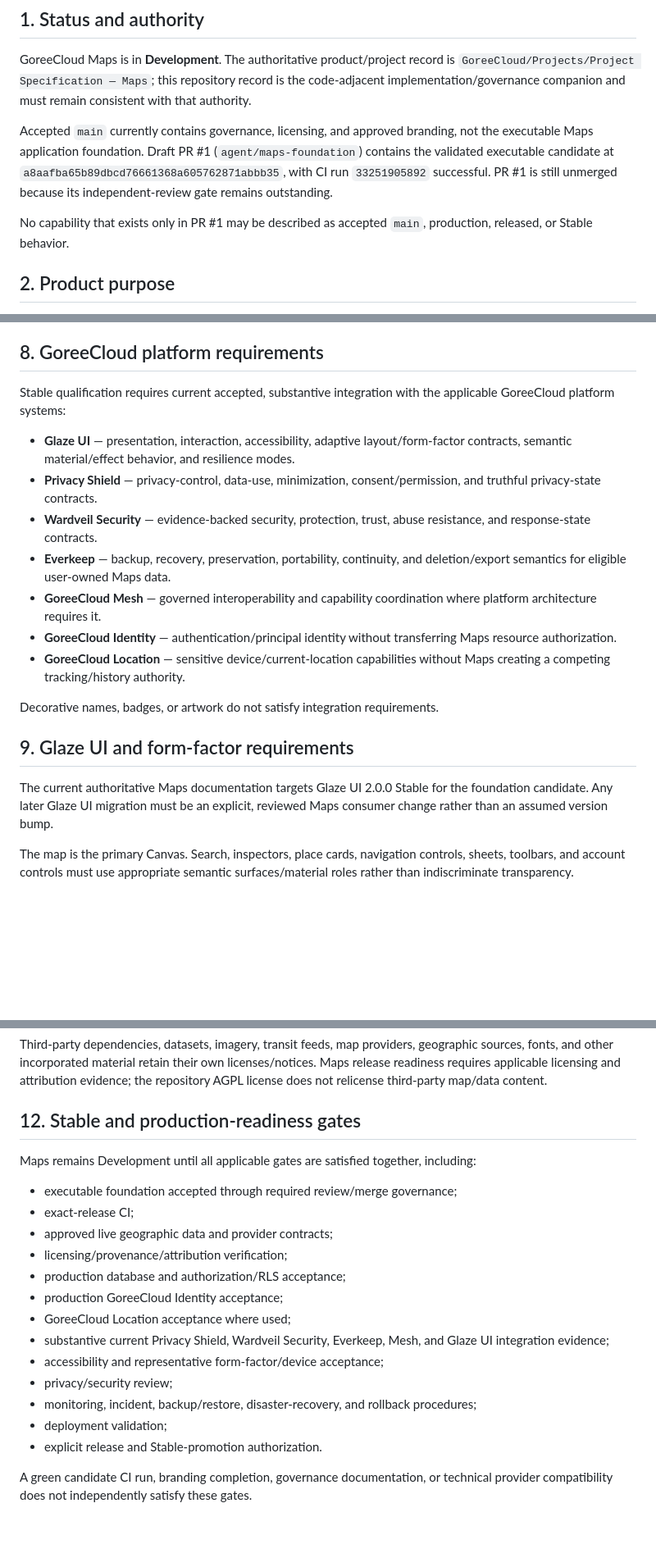
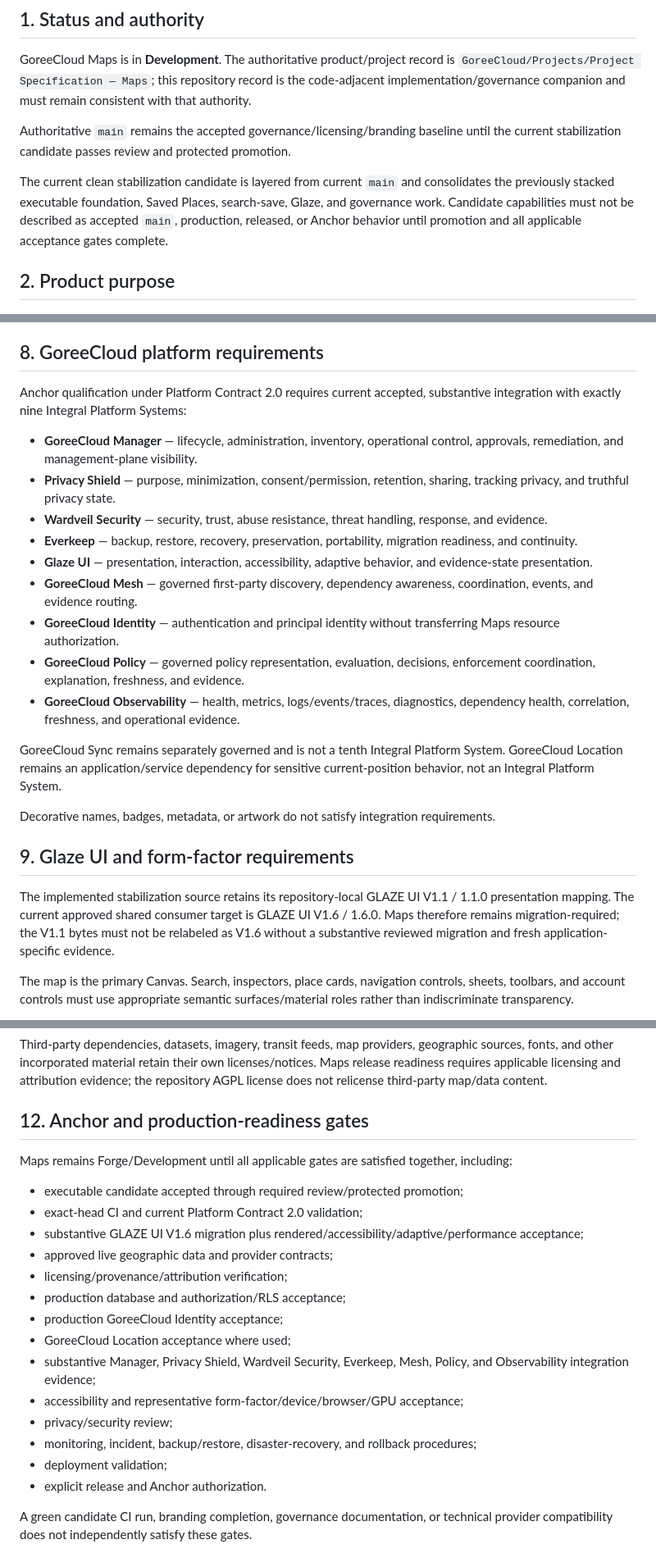
Before and after one commit to GoreeCloud/goreecloud-maps, a Markdown page: SPECIFICATIONS.md, 3 parts joined by grey strips. Shown at 82% size. GitHub-like rendering; blank space fills up the shorter version.

Commit message:
docs: align Maps specifications with Contract 2.0 and Glaze 1.6

```diff
--- a/SPECIFICATIONS.md
+++ b/SPECIFICATIONS.md
@@ -4,9 +4,9 @@
 
 GoreeCloud Maps is in **Development**. The authoritative product/project record is `GoreeCloud/Projects/Project Specification — Maps`; this repository record is the code-adjacent implementation/governance companion and must remain consistent with that authority.
 
-Accepted `main` currently contains governance, licensing, and approved branding, not the executable Maps application foundation. Draft PR #1 (`agent/maps-foundation`) contains the validated executable candidate at `a8aafba65b89dbcd76661368a605762871abbb35`, with CI run `33251905892` successful. PR #1 is still unmerged because its independent-review gate remains outstanding.
+Authoritative `main` remains the accepted governance/licensing/branding baseline until the current stabilization candidate passes review and protected promotion.
 
-No capability that exists only in PR #1 may be described as accepted `main`, production, released, or Stable behavior.
+The current clean stabilization candidate is layered from current `main` and consolidates the previously stacked executable foundation, Saved Places, search-save, Glaze, and governance work. Candidate capabilities must not be described as accepted `main`, production, released, or Anchor behavior until promotion and all applicable acceptance gates complete.
 
 ## 2. Product purpose
 
@@ -98,21 +98,25 @@ Required principles include:
 
 ## 8. GoreeCloud platform requirements
 
-Stable qualification requires current accepted, substantive integration with the applicable GoreeCloud platform systems:
+Anchor qualification under Platform Contract 2.0 requires current accepted, substantive integration with exactly nine Integral Platform Systems:
 
-- **Glaze UI** — presentation, interaction, accessibility, adaptive layout/form-factor contracts, semantic material/effect behavior, and resilience modes.
-- **Privacy Shield** — privacy-control, data-use, minimization, consent/permission, and truthful privacy-state contracts.
-- **Wardveil Security** — evidence-backed security, protection, trust, abuse resistance, and response-state contracts.
-- **Everkeep** — backup, recovery, preservation, portability, continuity, and deletion/export semantics for eligible user-owned Maps data.
-- **GoreeCloud Mesh** — governed interoperability and capability coordination where platform architecture requires it.
-- **GoreeCloud Identity** — authentication/principal identity without transferring Maps resource authorization.
-- **GoreeCloud Location** — sensitive device/current-location capabilities without Maps creating a competing tracking/history authority.
+- **GoreeCloud Manager** — lifecycle, administration, inventory, operational control, approvals, remediation, and management-plane visibility.
+- **Privacy Shield** — purpose, minimization, consent/permission, retention, sharing, tracking privacy, and truthful privacy state.
+- **Wardveil Security** — security, trust, abuse resistance, threat handling, response, and evidence.
+- **Everkeep** — backup, restore, recovery, preservation, portability, migration readiness, and continuity.
+- **Glaze UI** — presentation, interaction, accessibility, adaptive behavior, and evidence-state presentation.
+- **GoreeCloud Mesh** — governed first-party discovery, dependency awareness, coordination, events, and evidence routing.
+- **GoreeCloud Identity** — authentication and principal identity without transferring Maps resource authorization.
+- **GoreeCloud Policy** — governed policy representation, evaluation, decisions, enforcement coordination, explanation, freshness, and evidence.
+- **GoreeCloud Observability** — health, metrics, logs/events/traces, diagnostics, dependency health, correlation, freshness, and operational evidence.
 
-Decorative names, badges, or artwork do not satisfy integration requirements.
+GoreeCloud Sync remains separately governed and is not a tenth Integral Platform System. GoreeCloud Location remains an application/service dependency for sensitive current-position behavior, not an Integral Platform System.
+
+Decorative names, badges, metadata, or artwork do not satisfy integration requirements.
 
 ## 9. Glaze UI and form-factor requirements
 
-The current authoritative Maps documentation targets Glaze UI 2.0.0 Stable for the foundation candidate. Any later Glaze UI migration must be an explicit, reviewed Maps consumer change rather than an assumed version bump.
+The implemented stabilization source retains its repository-local GLAZE UI V1.1 / 1.1.0 presentation mapping. The current approved shared consumer target is GLAZE UI V1.6 / 1.6.0. Maps therefore remains migration-required; the V1.1 bytes must not be relabeled as V1.6 without a substantive reviewed migration and fresh application-specific evidence.
 
 The map is the primary Canvas. Search, inspectors, place cards, navigation controls, sheets, toolbars, and account controls must use appropriate semantic surfaces/material roles rather than indiscriminate transparency.
 
@@ -134,22 +138,23 @@ The repository currently carries GNU Affero General Public License version 3 mat
 
 Third-party dependencies, datasets, imagery, transit feeds, map providers, geographic sources, fonts, and other incorporated material retain their own licenses/notices. Maps release readiness requires applicable licensing and attribution evidence; the repository AGPL license does not relicense third-party map/data content.
 
-## 12. Stable and production-readiness gates
+## 12. Anchor and production-readiness gates
 
-Maps remains Development until all applicable gates are satisfied together, including:
+Maps remains Forge/Development until all applicable gates are satisfied together, including:
 
-- executable foundation accepted through required review/merge governance;
-- exact-release CI;
+- executable candidate accepted through required review/protected promotion;
+- exact-head CI and current Platform Contract 2.0 validation;
+- substantive GLAZE UI V1.6 migration plus rendered/accessibility/adaptive/performance acceptance;
 - approved live geographic data and provider contracts;
 - licensing/provenance/attribution verification;
 - production database and authorization/RLS acceptance;
 - production GoreeCloud Identity acceptance;
 - GoreeCloud Location acceptance where used;
-- substantive current Privacy Shield, Wardveil Security, Everkeep, Mesh, and Glaze UI integration evidence;
-- accessibility and representative form-factor/device acceptance;
+- substantive Manager, Privacy Shield, Wardveil Security, Everkeep, Mesh, Policy, and Observability integration evidence;
+- accessibility and representative form-factor/device/browser/GPU acceptance;
 - privacy/security review;
 - monitoring, incident, backup/restore, disaster-recovery, and rollback procedures;
 - deployment validation;
-- explicit release and Stable-promotion authorization.
+- explicit release and Anchor authorization.
 
 A green candidate CI run, branding completion, governance documentation, or technical provider compatibility does not independently satisfy these gates.
```
Also changed, not shown: other parts of SPECIFICATIONS.md (+2 -2 lines).
